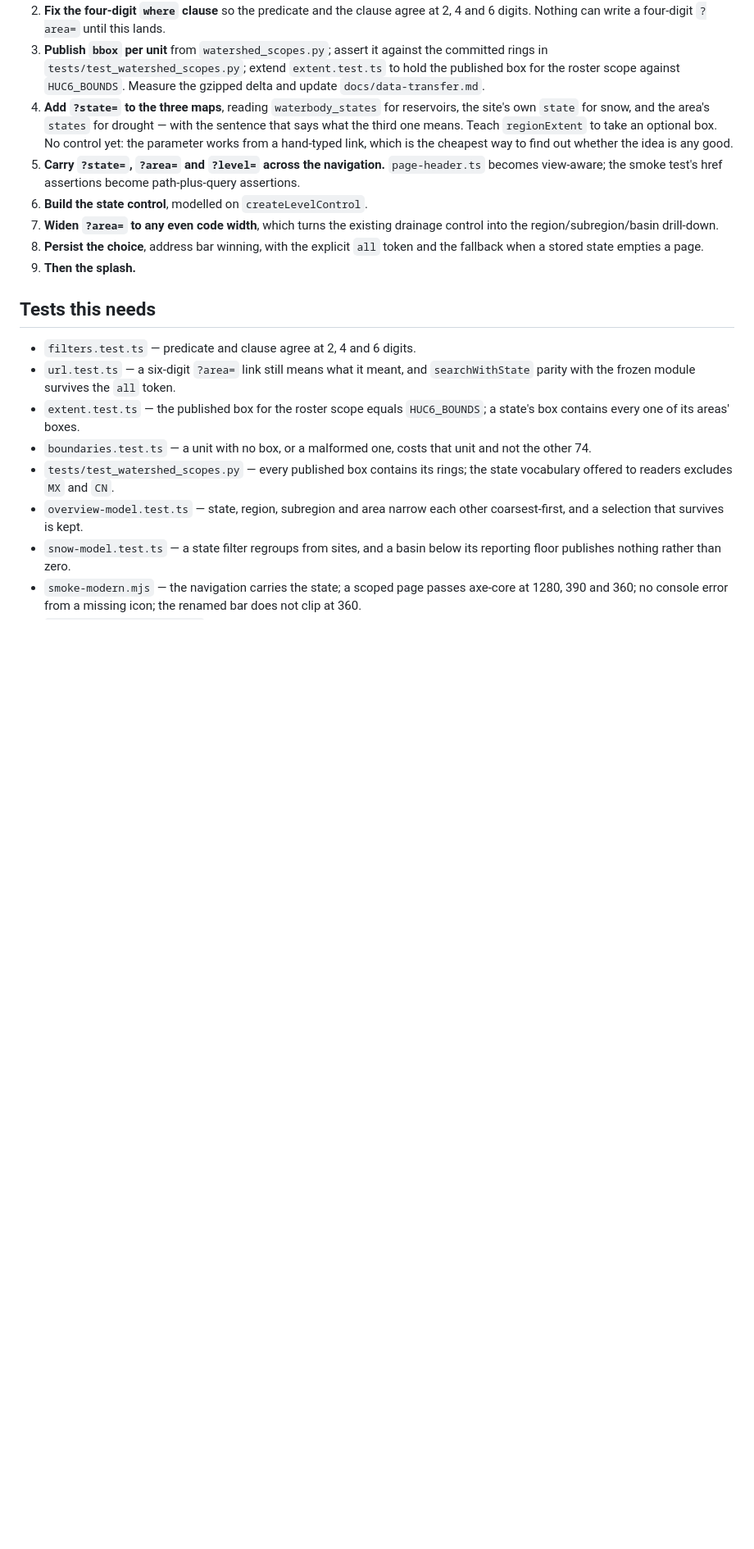
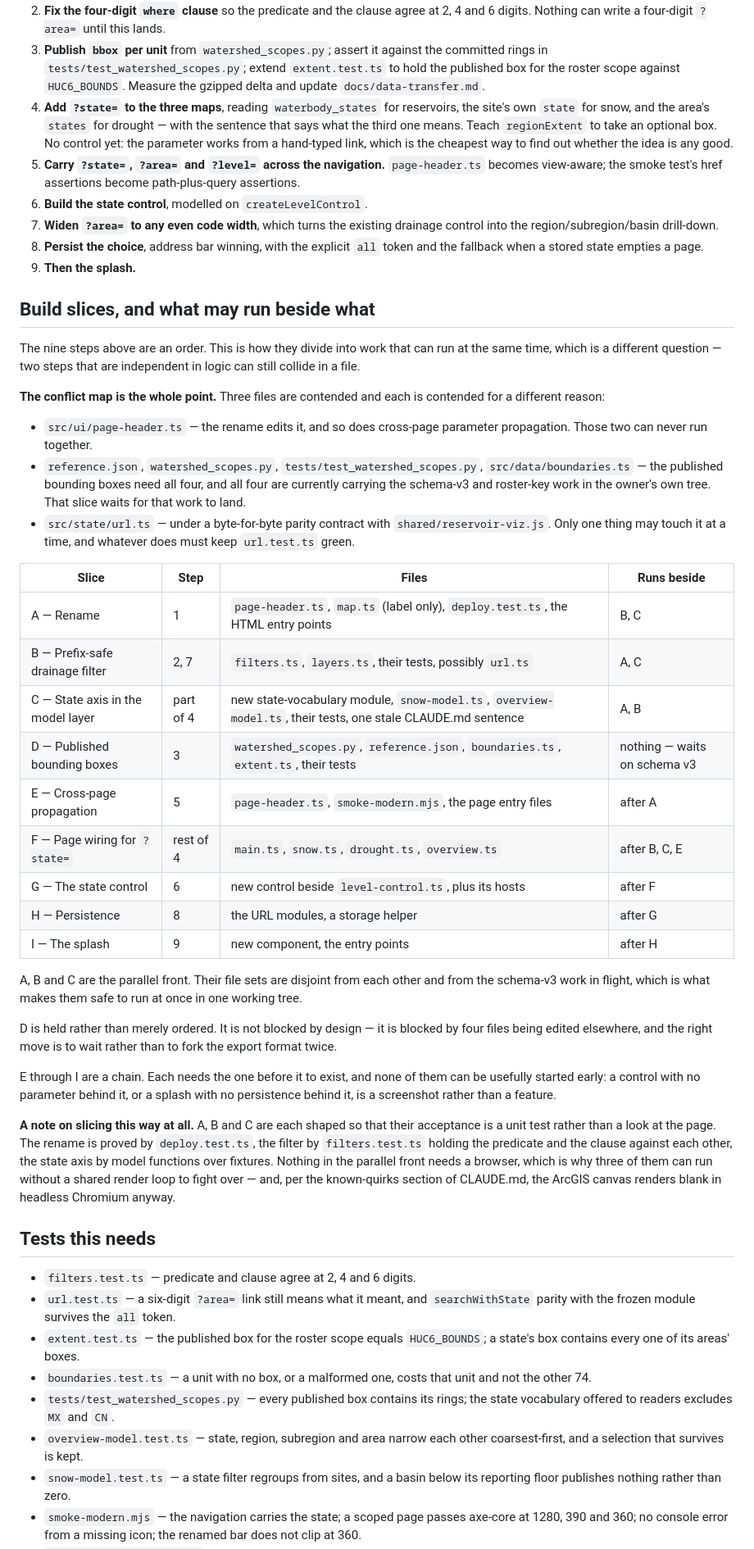
Before and after one commit to buschbrian/utah-reservoir-dashboard, a Markdown page: docs/INITIAL-SCOPE-SELECTION.md, the part around the change. Shown at 82% size. Drawn GitHub-style; blank space fills up the shorter version.

Commit message:
Slice the build, and write down what collides with what
The nine-step order says what comes first. It does not say what can run
beside what, and those are different questions -- two steps independent in
logic still collide in a file.

Three files are contended. page-header.ts is wanted by both the rename and
the cross-page propagation, so those two can never run together. The four
files the published bounding boxes need are all carrying the schema-v3 and
roster-key work right now, so that slice waits rather than forking the
export format twice. And url.ts is under the byte-for-byte parity contract
with the frozen module, so only one thing touches it at a time.

That leaves A, B and C as a parallel front with disjoint file sets: the
rename, the prefix-safe drainage filter, and the state axis in the model
layer. Each is shaped so its acceptance is a unit test rather than a look at
the page, which is also why none of them needs a browser.

Co-Authored-By: Claude Opus 5 <noreply@anthropic.com>

```diff
--- a/docs/INITIAL-SCOPE-SELECTION.md
+++ b/docs/INITIAL-SCOPE-SELECTION.md
@@ -449,6 +449,58 @@ Each step leaves the site working and testable.
    and the fallback when a stored state empties a page.
 9. **Then the splash.**
 
+## Build slices, and what may run beside what
+
+The nine steps above are an order. This is how they divide into work that can
+run at the same time, which is a different question — two steps that are
+independent in logic can still collide in a file.
+
+**The conflict map is the whole point.** Three files are contended and each is
+contended for a different reason:
+
+- `src/ui/page-header.ts` — the rename edits it, and so does cross-page
+  parameter propagation. Those two can never run together.
+- `reference.json`, `watershed_scopes.py`, `tests/test_watershed_scopes.py`,
+  `src/data/boundaries.ts` — the published bounding boxes need all four, and
+  all four are currently carrying the schema-v3 and roster-key work in the
+  owner's own tree. That slice waits for that work to land.
+- `src/state/url.ts` — under a byte-for-byte parity contract with
+  `shared/reservoir-viz.js`. Only one thing may touch it at a time, and
+  whatever does must keep `url.test.ts` green.
+
+| Slice | Step | Files | Runs beside |
+|---|---|---|---|
+| A — Rename | 1 | `page-header.ts`, `map.ts` (label only), `deploy.test.ts`, the HTML entry points | B, C |
+| B — Prefix-safe drainage filter | 2, 7 | `filters.ts`, `layers.ts`, their tests, possibly `url.ts` | A, C |
+| C — State axis in the model layer | part of 4 | new state-vocabulary module, `snow-model.ts`, `overview-model.ts`, their tests, one stale CLAUDE.md sentence | A, B |
+| D — Published bounding boxes | 3 | `watershed_scopes.py`, `reference.json`, `boundaries.ts`, `extent.ts`, their tests | nothing — waits on schema v3 |
+| E — Cross-page propagation | 5 | `page-header.ts`, `smoke-modern.mjs`, the page entry files | after A |
+| F — Page wiring for `?state=` | rest of 4 | `main.ts`, `snow.ts`, `drought.ts`, `overview.ts` | after B, C, E |
+| G — The state control | 6 | new control beside `level-control.ts`, plus its hosts | after F |
+| H — Persistence | 8 | the URL modules, a storage helper | after G |
+| I — The splash | 9 | new component, the entry points | after H |
+
+A, B and C are the parallel front. Their file sets are disjoint from each
+other and from the schema-v3 work in flight, which is what makes them safe to
+run at once in one working tree.
+
+D is held rather than merely ordered. It is not blocked by design — it is
+blocked by four files being edited elsewhere, and the right move is to wait
+rather than to fork the export format twice.
+
+E through I are a chain. Each needs the one before it to exist, and none of
+them can be usefully started early: a control with no parameter behind it, or
+a splash with no persistence behind it, is a screenshot rather than a feature.
+
+**A note on slicing this way at all.** A, B and C are each shaped so that
+their acceptance is a unit test rather than a look at the page. The rename is
+proved by `deploy.test.ts`, the filter by `filters.test.ts` holding the
+predicate and the clause against each other, the state axis by model
+functions over fixtures. Nothing in the parallel front needs a browser, which
+is why three of them can run without a shared render loop to fight over —
+and, per the known-quirks section of CLAUDE.md, the ArcGIS canvas renders
+blank in headless Chromium anyway.
+
 ## Tests this needs
 
 - `filters.test.ts` — predicate and clause agree at 2, 4 and 6 digits.
```
